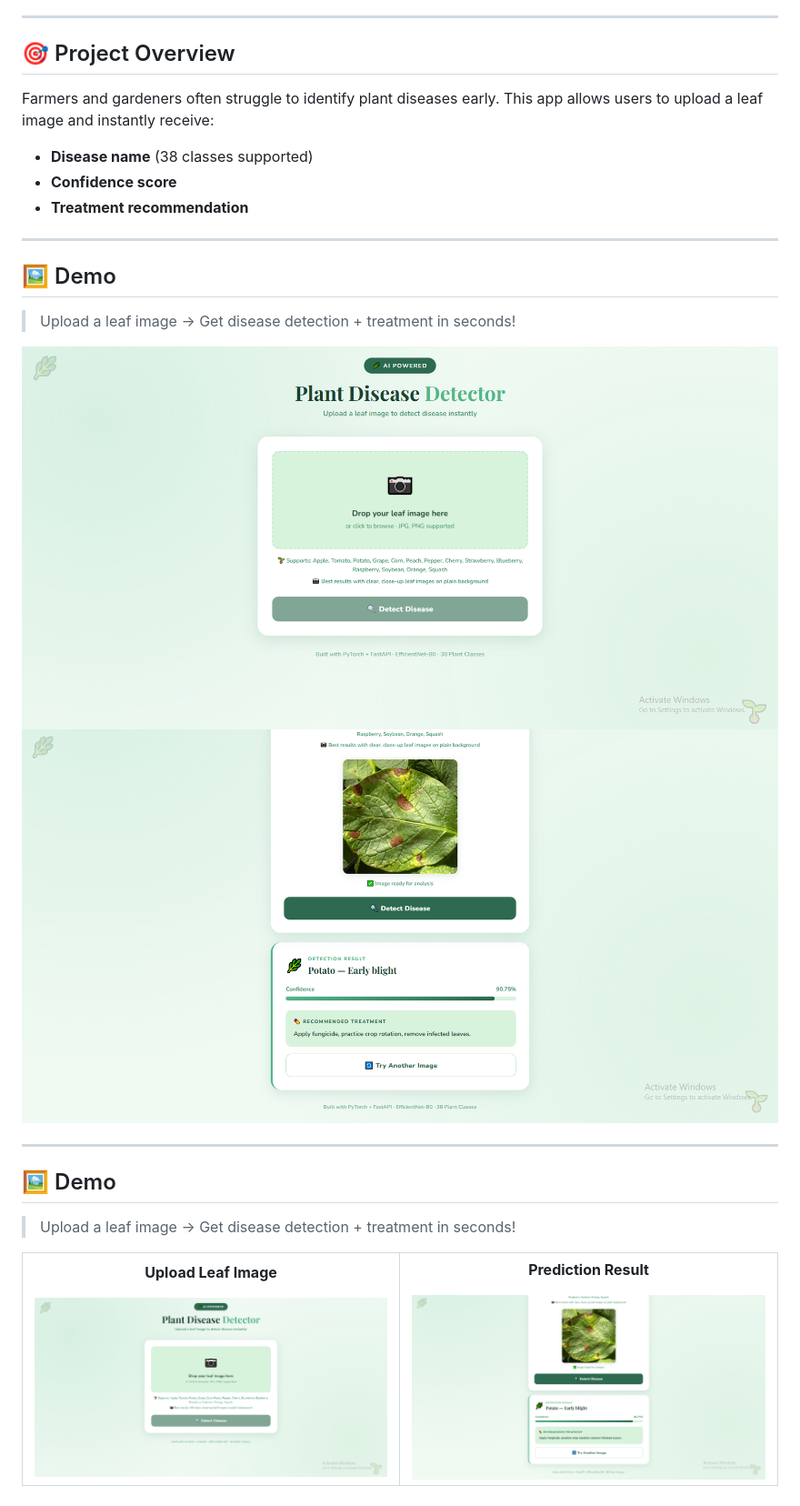
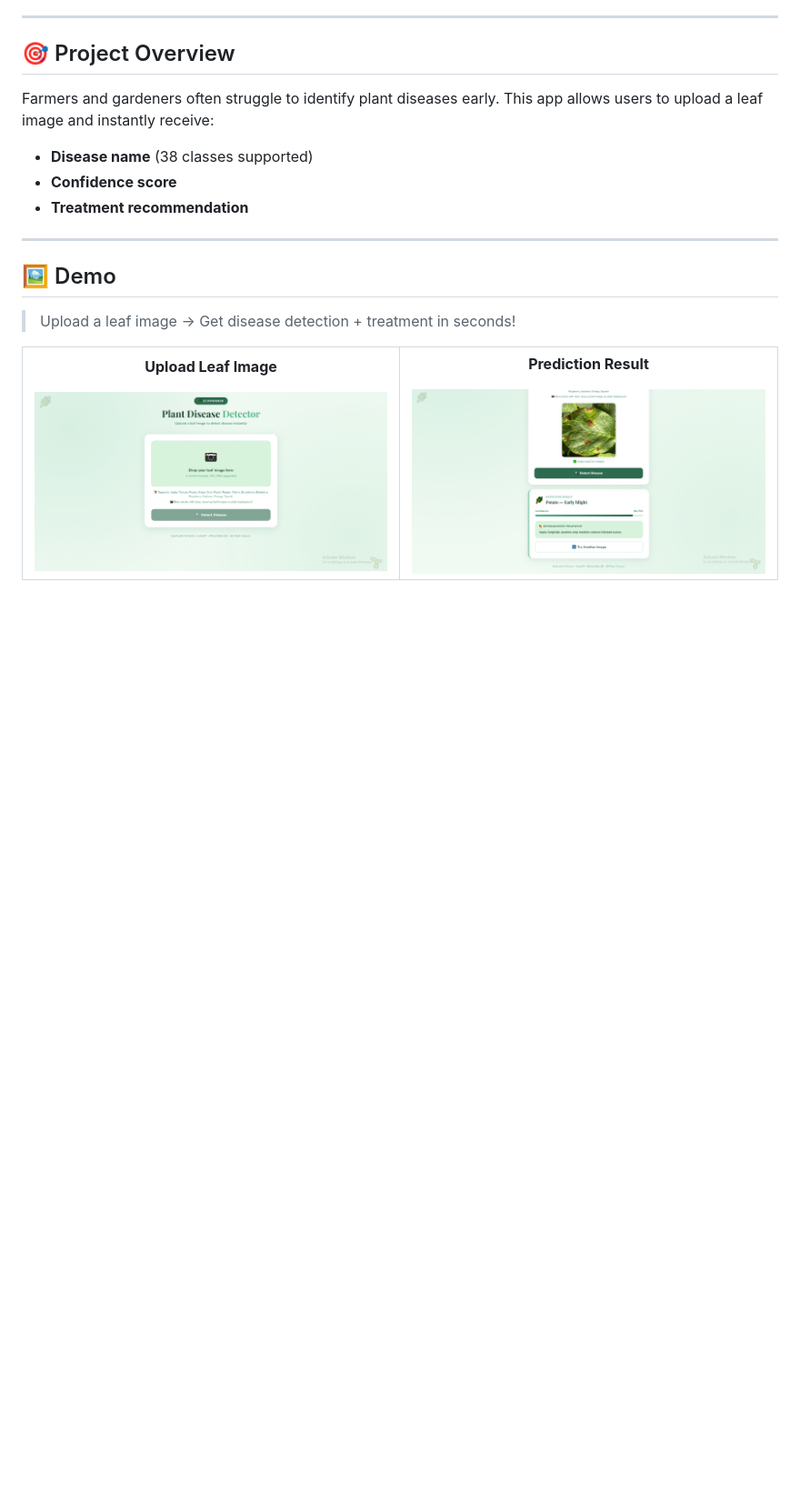
Before and after one commit to vaishu-1404/plant-disease-detector, a Markdown page: README.md, the part around the change. Shown at 91% size. Rendered like a GitHub page; blank space fills up the shorter version.

Commit message:
Clean up README by removing images and duplicates
Removed image previews and duplicate demo section from README.

```diff
--- a/README.md
+++ b/README.md
@@ -14,15 +14,6 @@ Farmers and gardeners often struggle to identify plant diseases early. This app
 - **Disease name** (38 classes supported)
 - **Confidence score**
 - **Treatment recommendation**
-
----
-
-## 🖼️ Demo
-
-> Upload a leaf image → Get disease detection + treatment in seconds!
-
-![UI Preview](ui.png)
-![Prediction Result](predict.png)
 
 ---
 
```
